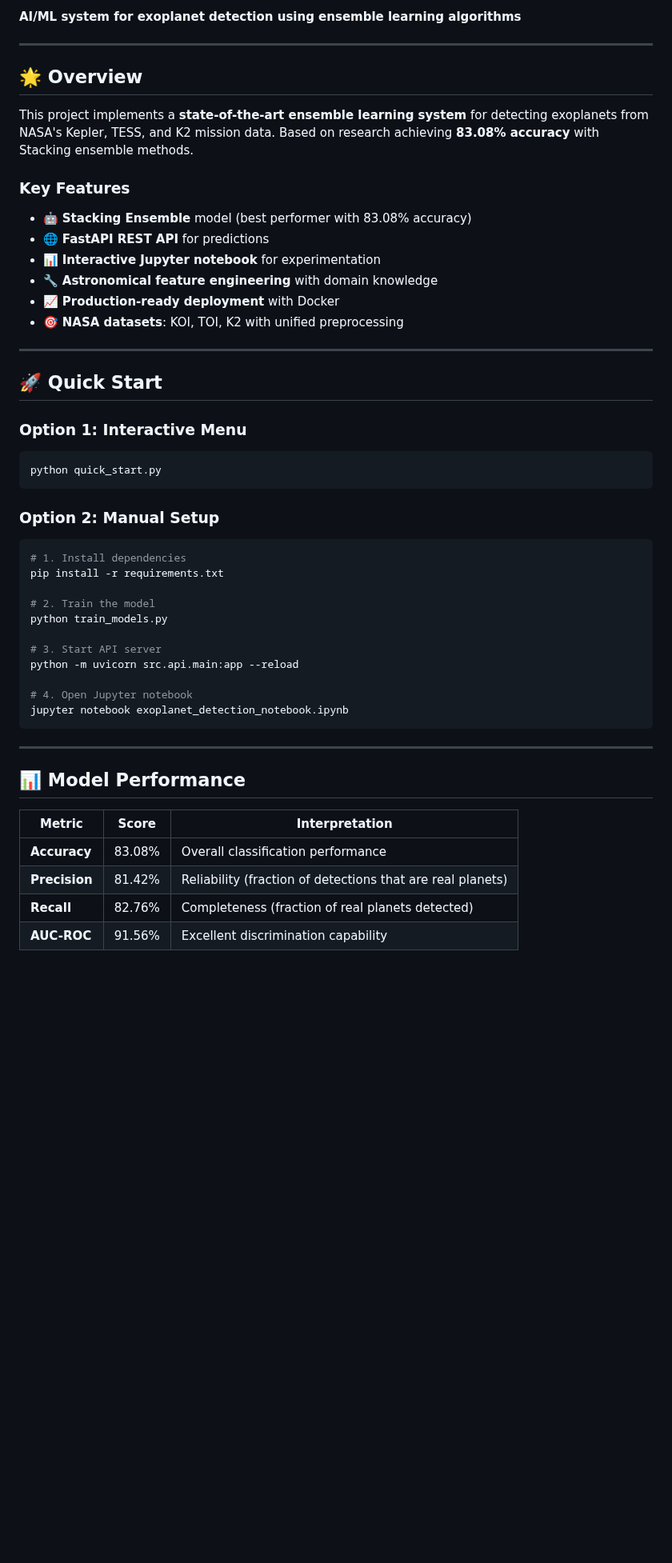
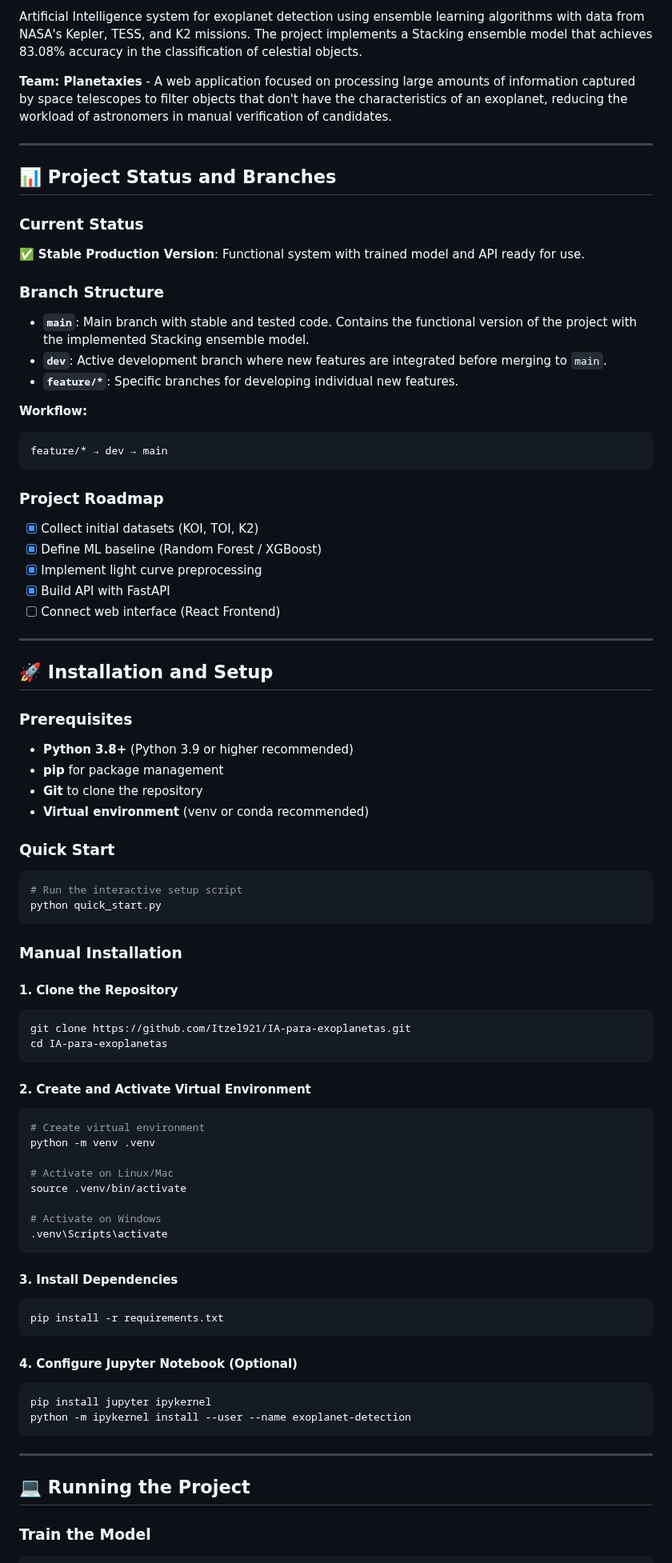
Before and after one commit to Itzel921/IA-para-exoplanetas, a Markdown page: README.md, the part around one of its changes. Shown at 80% size. Drawn GitHub-style; blank space fills up the shorter version.

Commit message:
Readme ya completo

````diff
--- a/README.md
+++ b/README.md
@@ -8,52 +4,90 @@
 
-**AI/ML system for exoplanet detection using ensemble learning algorithms**
+Artificial Intelligence system for exoplanet detection using ensemble learning algorithms with data from NASA's Kepler, TESS, and K2 missions. The project implements a Stacking ensemble model that achieves 83.08% accuracy in the classification of celestial objects.
+
+**Team: Planetaxies** - A web application focused on processing large amounts of information captured by space telescopes to filter objects that don't have the characteristics of an exoplanet, reducing the workload of astronomers in manual verification of candidates.
 
 ---
 
-## 🌟 Overview
+## 📊 Project Status and Branches
 
-This project implements a **state-of-the-art ensemble learning system** for detecting exoplanets from NASA's Kepler, TESS, and K2 mission data. Based on research achieving **83.08% accuracy** with Stacking ensemble methods.
+### Current Status
+✅ **Stable Production Version**: Functional system with trained model and API ready for use.
 
-### Key Features
-- 🤖 **Stacking Ensemble** model (best performer with 83.08% accuracy)
-- 🌐 **FastAPI REST API** for predictions
-- 📊 **Interactive Jupyter notebook** for experimentation
-- 🔧 **Astronomical feature engineering** with domain knowledge
-- 📈 **Production-ready deployment** with Docker
-- 🎯 **NASA datasets**: KOI, TOI, K2 with unified preprocessing
+### Branch Structure
+
+- **`main`**: Main branch with stable and tested code. Contains the functional version of the project with the implemented Stacking ensemble model.
+- **`dev`**: Active development branch where new features are integrated before merging to `main`.
+- **`feature/*`**: Specific branches for developing individual new features.
+
+**Workflow:**
+```
+feature/* → dev → main
+```
+
+### Project Roadmap
+
+- [x] Collect initial datasets (KOI, TOI, K2)
+- [x] Define ML baseline (Random Forest / XGBoost)
+- [x] Implement light curve preprocessing
+- [x] Build API with FastAPI
+- [ ] Connect web interface (React Frontend)
 
 ---
 
-## 🚀 Quick Start
+## 🚀 Installation and Setup
 
-### Option 1: Interactive Menu
+### Prerequisites
+
+- **Python 3.8+** (Python 3.9 or higher recommended)
+- **pip** for package management
+- **Git** to clone the repository
+- **Virtual environment** (venv or conda recommended)
+
+### Quick Start
+
 ```bash
+# Run the interactive setup script
 python quick_start.py
 ```
 
-### Option 2: Manual Setup
+### Manual Installation
+
+#### 1. Clone the Repository
+
 ```bash
-# 1. Install dependencies
+git clone https://github.com/Itzel921/IA-para-exoplanetas.git
+cd IA-para-exoplanetas
+```
+
+#### 2. Create and Activate Virtual Environment
+
+```bash
+# Create virtual environment
+python -m venv .venv
+
+# Activate on Linux/Mac
+source .venv/bin/activate
+
+# Activate on Windows
+.venv\Scripts\activate
+```
+
+#### 3. Install Dependencies
+
+```bash
 pip install -r requirements.txt
+```
 
-# 2. Train the model
-python train_models.py
+#### 4. Configure Jupyter Notebook (Optional)
 
-# 3. Start API server
-python -m uvicorn src.api.main:app --reload
-
-# 4. Open Jupyter notebook
-jupyter notebook exoplanet_detection_notebook.ipynb
+```bash
+pip install jupyter ipykernel
+python -m ipykernel install --user --name exoplanet-detection
 ```
 
 ---
 
-## 📊 Model Performance
+## 💻 Running the Project
 
-| Metric | Score | Interpretation |
-|--------|-------|----------------|
-| **Accuracy** | 83.08% | Overall classification performance |
-| **Precision** | 81.42% | Reliability (fraction of detections that are real planets) |
-| **Recall** | 82.76% | Completeness (fraction of real planets detected) |
-| **AUC-ROC** | 91.56% | Excellent discrimination capability |
+### Train the Model
 
````
Also changed, not shown: other parts of README.md (+339 -173 lines).
